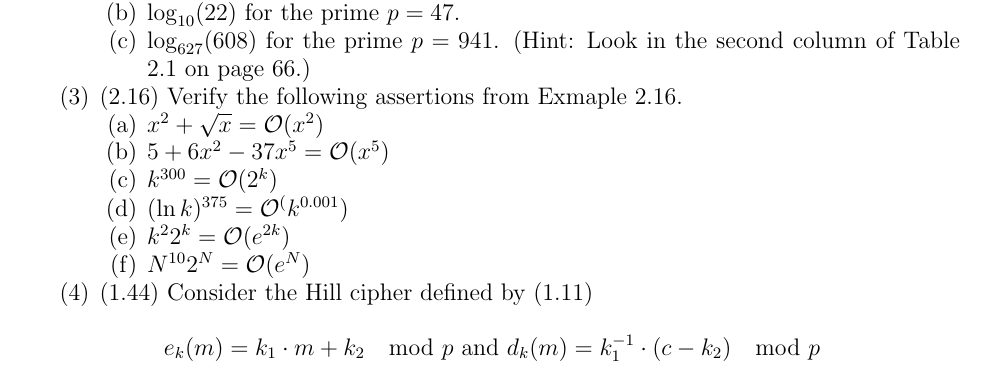
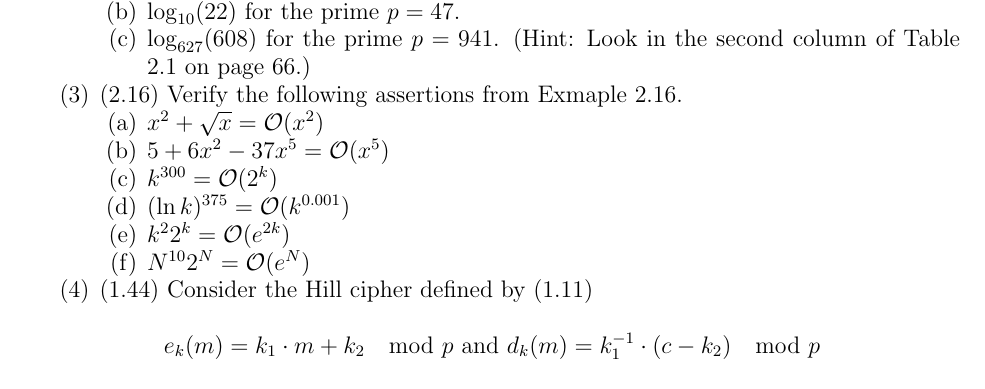
Before and after one commit to UofSC-Fall-2022-Math-587-001/homework4, a LaTeX paper (main.tex): part of page 1 of 2, cut so that both start at the same text. Compiled offline with pdfLaTeX.

Commit message:
fix other typo

```diff
--- a/main.tex
+++ b/main.tex
@@ -65,7 +65,7 @@ your convenience.
 		\item $x^2 + \sqrt{x} = \mathcal O(x^2)$
 		\item $5+6x^2-37x^5 = \mathcal O(x^5)$
 		\item $k^{300} = \mathcal O(2^k)$
-		\item $(\ln k)^{375} = \mathcal O^(k^{0.001})$
+		\item $(\ln k)^{375} = \mathcal O(k^{0.001})$
 		\item $k^2 2^k = \mathcal O(e^{2k})$
 		\item $N^{10} 2^N = \mathcal O(e^N)$
 	\end{enumerate}
```
Also changed, not shown: main.pdf.
